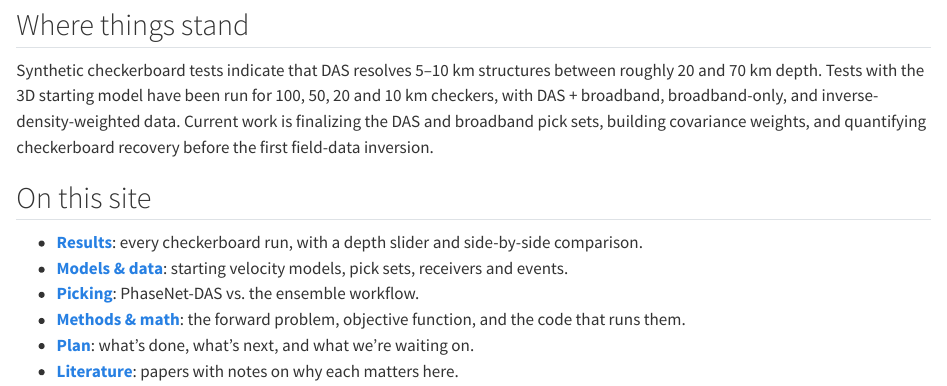
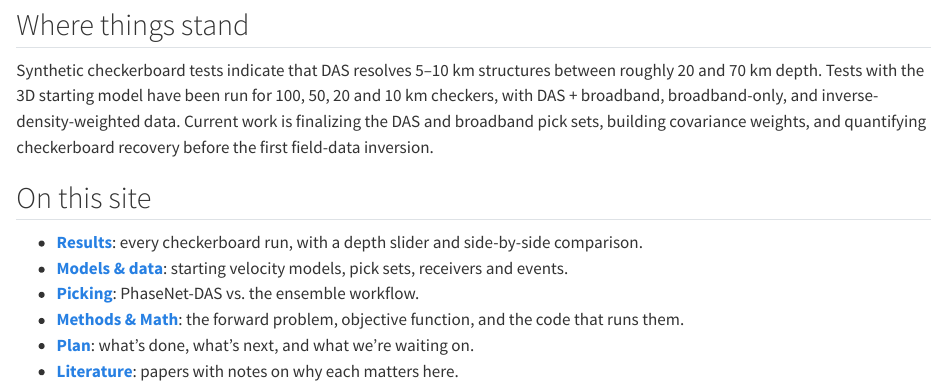
Before and after one commit to ajm-glitch/akdas-site, a Quarto document (index.qmd): the page in a window 1100 px wide, from 470 px down. Rendered offline with R 4.5, knitr and Pandoc in place of Quarto, with nearby package versions.

Commit message:
Capitalize 'Methods & Math'
Co-Authored-By: Claude Opus 5.5 (1M context) <noreply@anthropic.com>
Claude-Session: https://claude.ai/code/session_018LMkjyvAVshUA92LVK665X

```diff
--- a/_quarto.yml
+++ b/_quarto.yml
@@ -23,7 +23,7 @@
       - href: picking/index.qmd
         text: Picking
       - href: methods/index.qmd
-        text: Methods & math
+        text: Methods & Math
       - href: plan/index.qmd
         text: Plan
       - href: literature/index.qmd
--- a/index.qmd
+++ b/index.qmd
@@ -32,6 +32,6 @@
 - [**Results**](results/index.qmd): every checkerboard run, with a depth slider and side-by-side comparison.
 - [**Models & data**](models/index.qmd): starting velocity models, pick sets, receivers and events.
 - [**Picking**](picking/index.qmd): PhaseNet-DAS vs. the ensemble workflow.
-- [**Methods & math**](methods/index.qmd): the forward problem, objective function, and the code that runs them.
+- [**Methods & Math**](methods/index.qmd): the forward problem, objective function, and the code that runs them.
 - [**Plan**](plan/index.qmd): what's done, what's next, and what we're waiting on.
 - [**Literature**](literature/index.qmd): papers with notes on why each matters here.
```
Also changed, not shown: methods/index.qmd (+1 -1 lines).
